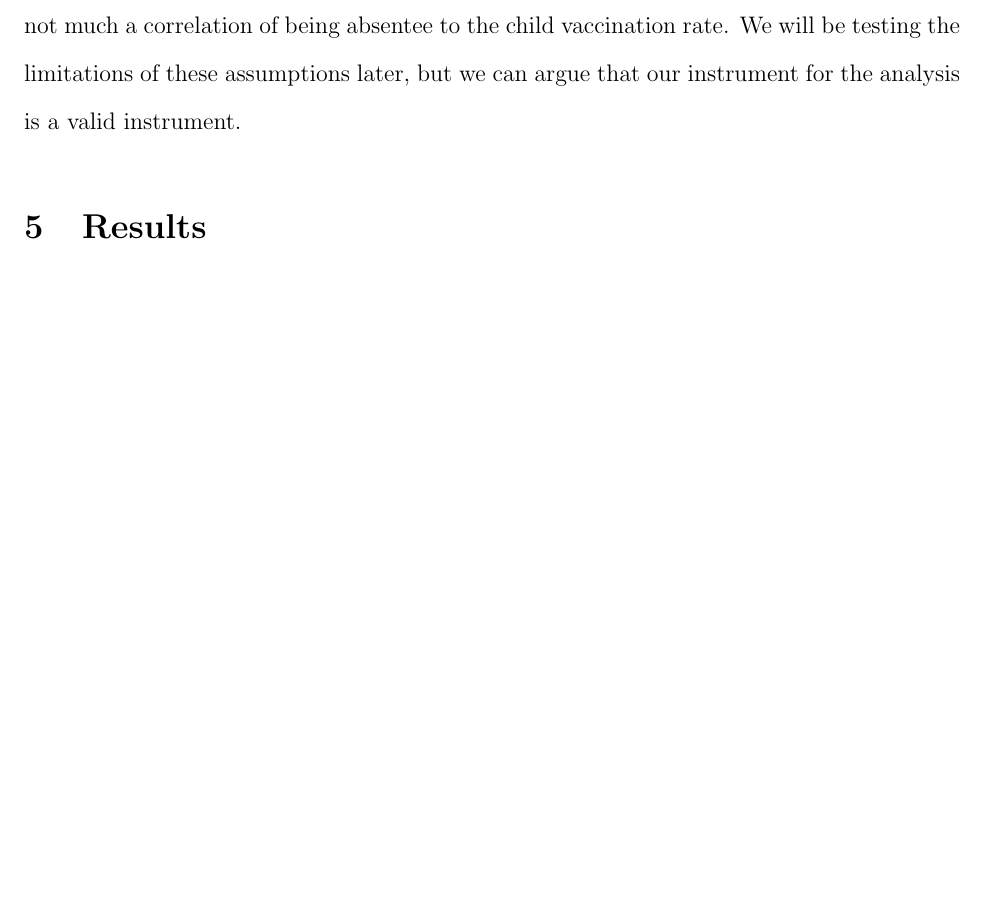
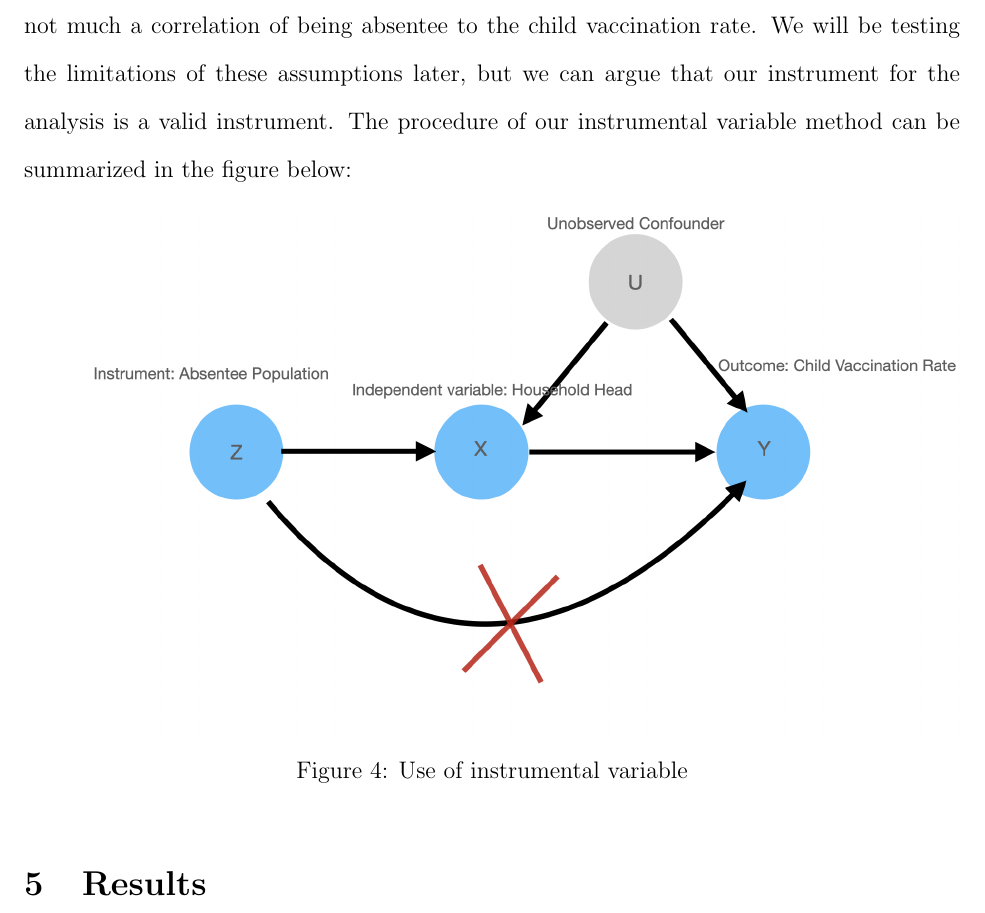
Before and after one commit to prabidhik/Econ-1343-Final-Paper, a LaTeX paper (main.tex): part of page 7 of 7 before the commit and part of page 7 of 8 after it, cut so that both start at the same text, the shorter picture padded with empty space. Compiled offline with pdfLaTeX.

Commit message:
commiting before going to bed

```diff
--- a/main.tex
+++ b/main.tex
@@ -99,7 +99,16 @@ where I have assumed that the following assumptions holds:\\
 (iv) Monotonicity: The absentee does not have effect on the outcome variable other than through their effect on the endogenous variable of interest.\\
 (v) Validity: The absentee population is not a subject to measurement error or other forms of bias.
 
-Given that there is an absentee in the family (the dataset that we are interested in), male absentee consists massive 90.24 \% while female absentee consists only 9.76\%. So, in an overall data, male consists this [this much percentage.....] and female consists [this much...], and female household head is [this much.... ]. In our dataset female as a household consists [this much.......]. So it becomes obvious that when there is a absentee in a family, mother is most likely to be the head of the household. {this much percentage vaccination rate overall and when there is an absentee in the family, this much}. So, we can conclude that there is not much a correlation of being absentee to the child vaccination rate. We will be testing the limitations of these assumptions later, but we can argue that our instrument for the analysis is a valid instrument.
+Given that there is an absentee in the family (the dataset that we are interested in), male absentee consists massive 90.24 \% while female absentee consists only 9.76\%. So, in an overall data, male consists this [this much percentage.....] and female consists [this much...], and female household head is [this much.... ]. In our dataset female as a household consists [this much.......]. So it becomes obvious that when there is a absentee in a family, mother is most likely to be the head of the household. {this much percentage vaccination rate overall and when there is an absentee in the family, this much}. So, we can conclude that there is not much a correlation of being absentee to the child vaccination rate. We will be testing the limitations of these assumptions later, but we can argue that our instrument for the analysis is a valid instrument. The procedure of our instrumental variable method can be summarized in the figure below:
+
+\begin{figure}[H]
+    \centering
+    \includegraphics[width=1.0\textwidth]{iv_model.001.jpeg}
+    \caption{Use of instrumental variable}
+    \label{Table of Summary Statistics}
+\end{figure}
+
+
 
 % Results
 \section{Results}
```
Also changed, not shown: iv_model.001.jpeg (added).
